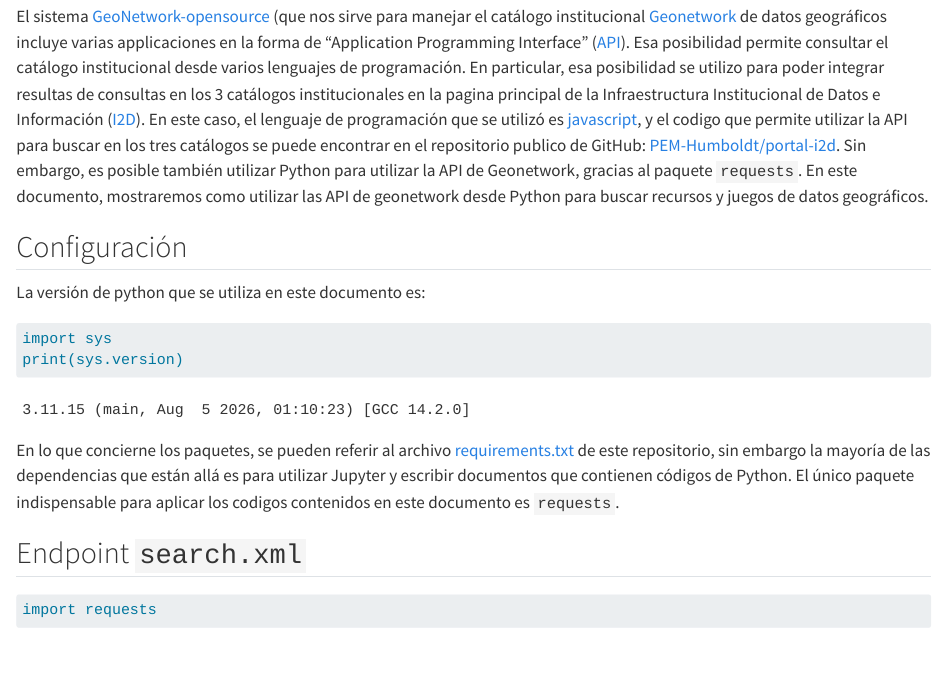
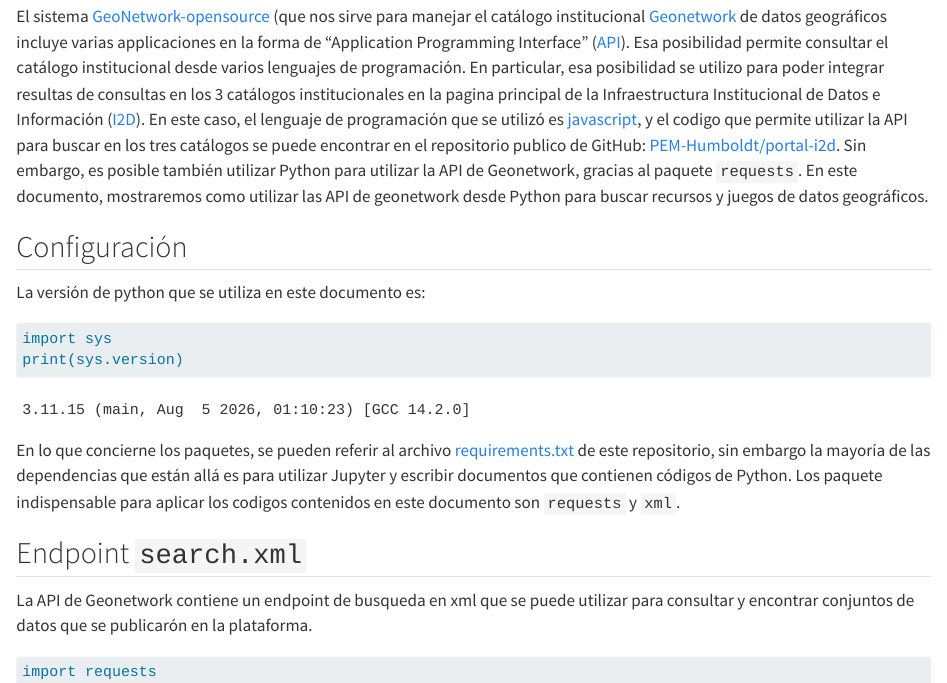
Before and after one commit to PEM-Humboldt/integracion-metadatos, a Quarto document (documentacion_general/geonetwork_api_python.qmd): the page in a window 1100 px wide, from 120 px down. Rendered offline with R 4.5, knitr and Pandoc in place of Quarto, with nearby package versions; drawn as R Markdown's standard HTML page in place of the format the file asks for; some code elsewhere in the file could not run offline.

Commit message:
working on the geonetwork api use documentation

````diff
--- a/documentacion_general/geonetwork_api_python.qmd
+++ b/documentacion_general/geonetwork_api_python.qmd
@@ -20,7 +20,8 @@
 ```
 
 En lo que concierne los paquetes, se pueden referir al archivo [requirements.txt](../requirements.txt) de este repositorio, sin embargo la mayoría de las dependencias que están allá es para utilizar Jupyter y escribir documentos que contienen códigos de Python.
-El único paquete indispensable para aplicar los codigos contenidos en este documento es `requests`.
+Los paquete indispensable para aplicar los codigos contenidos en este documento son `requests` y `xml`.
 
 ## Endpoint `search.xml`
 
+La API de Geonetwork contiene un endpoint de busqueda en xml que se puede utilizar para consultar y encontrar conjuntos de datos que se publicarón en la plataforma.
````
Also changed, not shown: documentacion_general/geonetwork_api_python.qmd (3 more changed lines).
